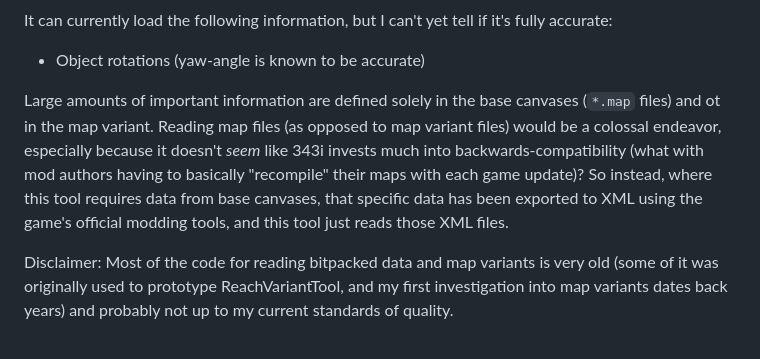
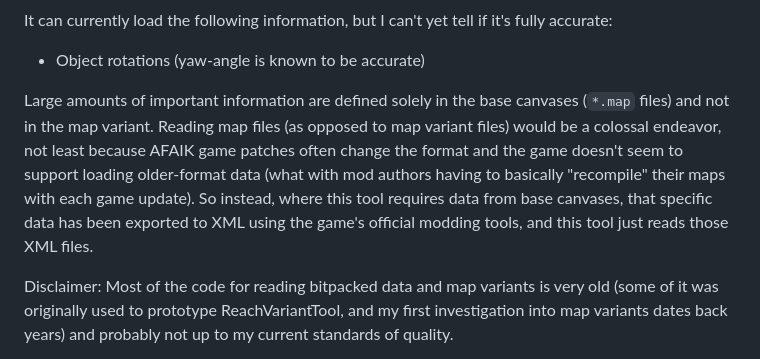
Before and after one commit to DavidJCobb/reach-mvar-viewer-js, a Markdown page: README.md, the part around the change. GitHub-like rendering.

```diff
--- a/README.md
+++ b/README.md
@@ -31,7 +31,7 @@ It can currently load the following information, but I can't yet tell if it's fu
 
 * Object rotations (yaw-angle is known to be accurate)
 
-Large amounts of important information are defined solely in the base canvases (`*.map` files) and ot in the map variant. Reading map files (as opposed to map variant files) would be a colossal endeavor, especially because it doesn't <em>seem</em> like 343i invests much into backwards-compatibility (what with mod authors having to basically "recompile" their maps with each game update)? So instead, where this tool requires data from base canvases, that specific data has been exported to XML using the game's official modding tools, and this tool just reads those XML files.
+Large amounts of important information are defined solely in the base canvases (`*.map` files) and not in the map variant. Reading map files (as opposed to map variant files) would be a colossal endeavor, not least because AFAIK game patches often change the format and the game doesn't seem to support loading older-format data (what with mod authors having to basically "recompile" their maps with each game update). So instead, where this tool requires data from base canvases, that specific data has been exported to XML using the game's official modding tools, and this tool just reads those XML files.
 
 Disclaimer: Most of the code for reading bitpacked data and map variants is very old (some of it was originally used to prototype ReachVariantTool, and my first investigation into map variants dates back years) and probably not up to my current standards of quality.
 
```
